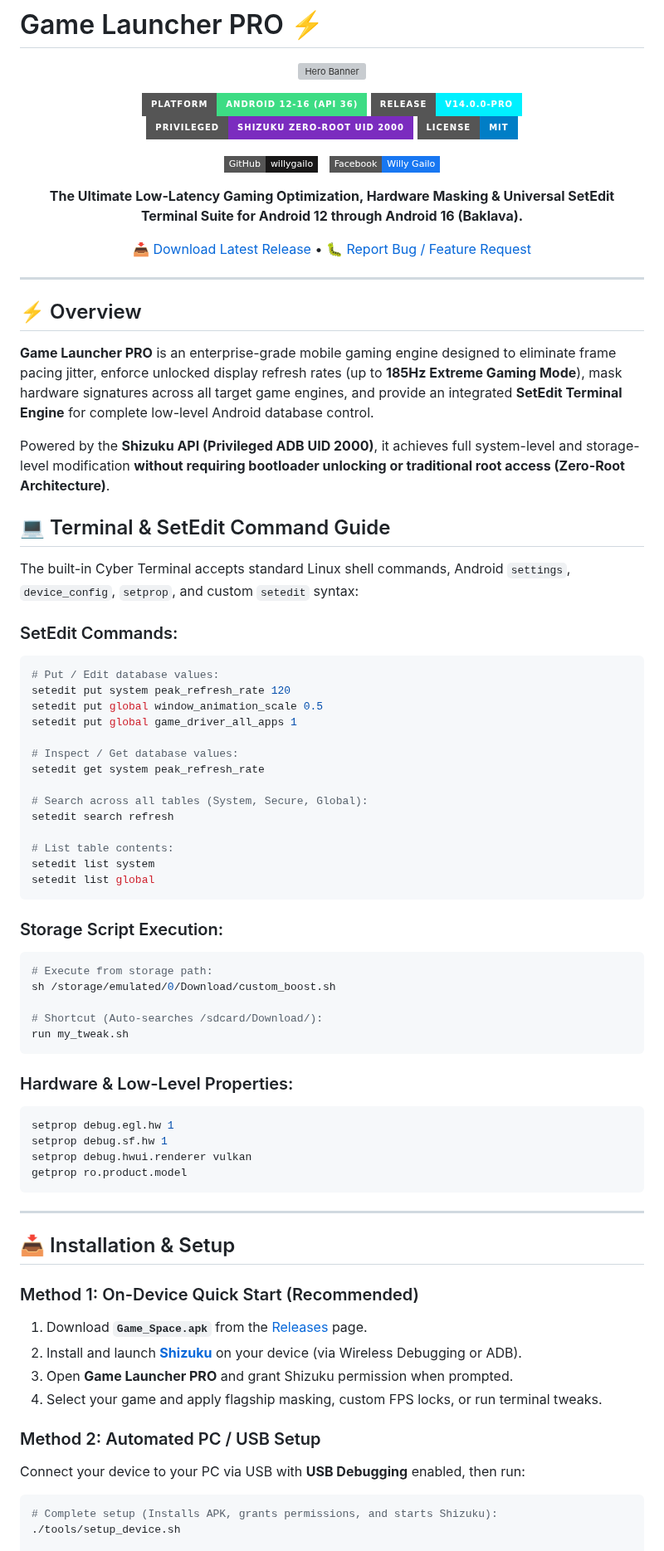
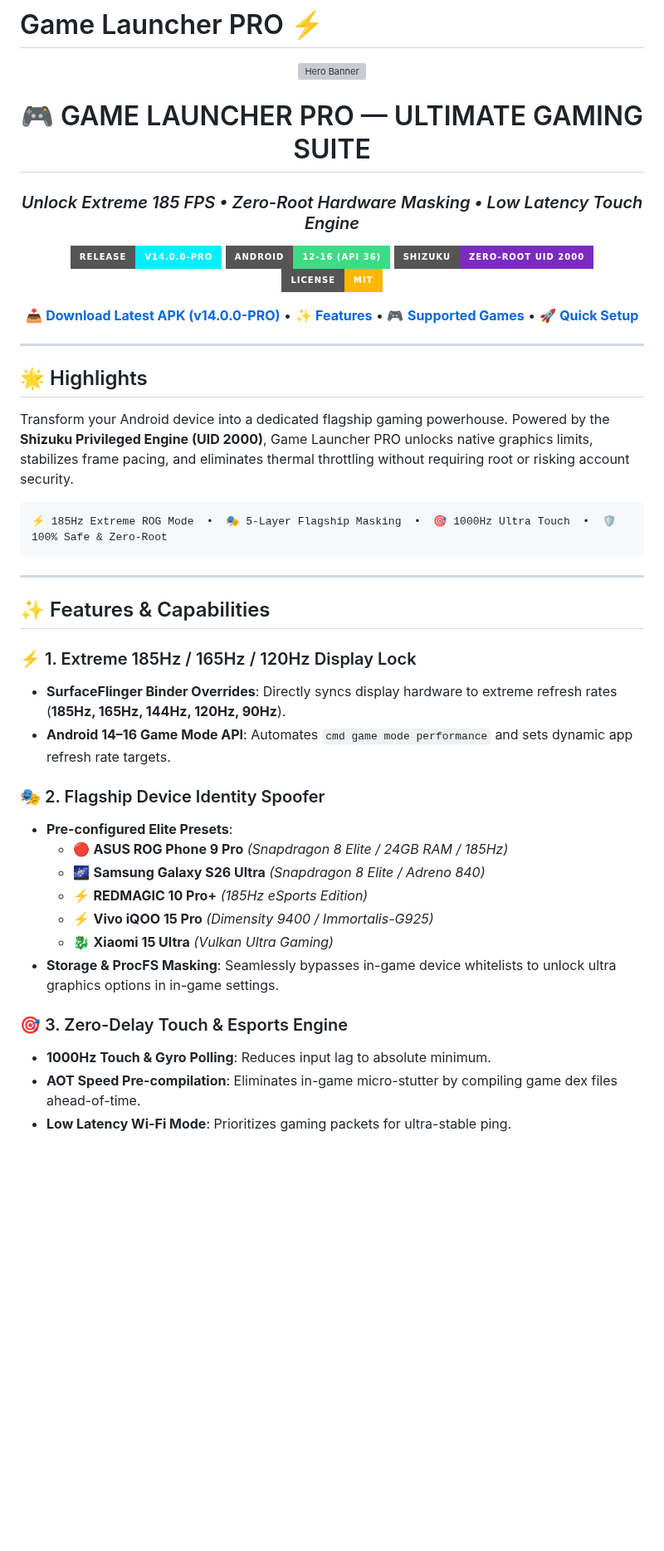
Before and after one commit to willygailo/Game-Launcher, a Markdown page: README.md, the part around one of its changes. Shown at 83% size. Drawn GitHub-style; badges without logos; blank space fills up the shorter version; grey boxes are pictures that could not be loaded.

Commit message:
docs: redesign README with stunning visuals, feature showcase, and quick start guide

````diff
--- a/README.md
+++ b/README.md
@@ -4,84 +4,47 @@
 
 ![Hero Banner](android/app/src/main/res/drawable/hero_banner.gif)
 
-[![Android Platform](https://img.shields.io/badge/Platform-Android%2012--16%20(API%2036)-3DDC84?style=for-the-badge&logo=android&logoColor=white)](#)
-[![Version](https://img.shields.io/badge/Release-v14.0.0--PRO-00F0FF?style=for-the-badge&logo=github&logoColor=white)](https://github.com/willygailo/Game-Launcher/releases)
-[![Shizuku Privileged](https://img.shields.io/badge/Privileged-Shizuku%20Zero--Root%20UID%202000-7B2CBF?style=for-the-badge&logo=android&logoColor=white)](#)
-[![License](https://img.shields.io/badge/License-MIT-blue?style=for-the-badge)](#)
+# 🎮 GAME LAUNCHER PRO — ULTIMATE GAMING SUITE
+### *Unlock Extreme 185 FPS • Zero-Root Hardware Masking • Low Latency Touch Engine*
 
-[![GitHub Profile](https://img.shields.io/badge/GitHub-willygailo-181717?style=flat-square&logo=github&logoColor=white)](https://github.com/willygailo)
-&nbsp;
-[![Facebook Profile](https://img.shields.io/badge/Facebook-Willy%20Gailo-1877F2?style=flat-square&logo=facebook&logoColor=white)](https://web.facebook.com/https.willy.jr.carnasa.gailo2026.2027)
+[![Release](https://img.shields.io/badge/Release-v14.0.0--PRO-00F0FF?style=for-the-badge&logo=github&logoColor=white)](https://github.com/willygailo/Game-Launcher/releases)
+[![Android Support](https://img.shields.io/badge/Android-12--16%20(API%2036)-3DDC84?style=for-the-badge&logo=android&logoColor=white)](#)
+[![Zero Root](https://img.shields.io/badge/Shizuku-Zero--Root%20UID%202000-7B2CBF?style=for-the-badge&logo=android&logoColor=white)](#)
+[![License](https://img.shields.io/badge/License-MIT-FFB703?style=for-the-badge)](#)
 
-**The Ultimate Low-Latency Gaming Optimization, Hardware Masking & Universal SetEdit Terminal Suite for Android 12 through Android 16 (Baklava).**
-
-[📥 Download Latest Release](https://github.com/willygailo/Game-Launcher/releases) • [🐛 Report Bug / Feature Request](https://github.com/willygailo/Game-Launcher/issues)
+[📥 **Download Latest APK (v14.0.0-PRO)**](https://github.com/willygailo/Game-Launcher/releases/latest) • [✨ **Features**](#-features--capabilities) • [🎮 **Supported Games**](#-supported-esports-titles) • [🚀 **Quick Setup**](#-quick-start-guide)
 
 </div>
 
 ---
 
-## ⚡ Overview
+## 🌟 Highlights
 
-**Game Launcher PRO** is an enterprise-grade mobile gaming engine designed to eliminate frame pacing jitter, enforce unlocked display refresh rates (up to **185Hz Extreme Gaming Mode**), mask hardware signatures across all target game engines, and provide an integrated **SetEdit Terminal Engine** for complete low-level Android database control.
+Transform your Android device into a dedicated flagship gaming powerhouse. Powered by the **Shizuku Privileged Engine (UID 2000)**, Game Launcher PRO unlocks native graphics limits, stabilizes frame pacing, and eliminates thermal throttling without requiring root or risking account security.
 
-Powered by the **Shizuku API (Privileged ADB UID 2000)**, it achieves full system-level and storage-level modification **without requiring bootloader unlocking or traditional root access (Zero-Root Architecture)**.
-
-
-
-## 💻 Terminal & SetEdit Command Guide
-
-The built-in Cyber Terminal accepts standard Linux shell commands, Android `settings`, `device_config`, `setprop`, and custom `setedit` syntax:
-
-### SetEdit Commands:
-```bash
-# Put / Edit database values:
-setedit put system peak_refresh_rate 120
-setedit put global window_animation_scale 0.5
-setedit put global game_driver_all_apps 1
-
-# Inspect / Get database values:
-setedit get system peak_refresh_rate
-
-# Search across all tables (System, Secure, Global):
-setedit search refresh
-
-# List table contents:
-setedit list system
-setedit list global
 ```
-
-### Storage Script Execution:
-```bash
-# Execute from storage path:
-sh /storage/emulated/0/Download/custom_boost.sh
-
-# Shortcut (Auto-searches /sdcard/Download/):
-run my_tweak.sh
-```
-
-### Hardware & Low-Level Properties:
-```bash
-setprop debug.egl.hw 1
-setprop debug.sf.hw 1
-setprop debug.hwui.renderer vulkan
-getprop ro.product.model
+⚡ 185Hz Extreme ROG Mode  •  🎭 5-Layer Flagship Masking  •  🎯 1000Hz Ultra Touch  •  🛡️ 100% Safe & Zero-Root
 ```
 
 ---
 
-## 📥 Installation & Setup
+## ✨ Features & Capabilities
 
-### Method 1: On-Device Quick Start (Recommended)
-1. Download **`Game_Space.apk`** from the [Releases](https://github.com/willygailo/Game-Launcher/releases) page.
-2. Install and launch **[Shizuku](https://shizuku.rikka.app/)** on your device (via Wireless Debugging or ADB).
-3. Open **Game Launcher PRO** and grant Shizuku permission when prompted.
-4. Select your game and apply flagship masking, custom FPS locks, or run terminal tweaks.
+### ⚡ 1. Extreme 185Hz / 165Hz / 120Hz Display Lock
+* **SurfaceFlinger Binder Overrides**: Directly syncs display hardware to extreme refresh rates (**185Hz, 165Hz, 144Hz, 120Hz, 90Hz**).
+* **Android 14–16 Game Mode API**: Automates `cmd game mode performance` and sets dynamic app refresh rate targets.
 
-### Method 2: Automated PC / USB Setup
-Connect your device to your PC via USB with **USB Debugging** enabled, then run:
+### 🎭 2. Flagship Device Identity Spoofer
+* **Pre-configured Elite Presets**:
+  * 🔴 **ASUS ROG Phone 9 Pro** *(Snapdragon 8 Elite / 24GB RAM / 185Hz)*
+  * 🌌 **Samsung Galaxy S26 Ultra** *(Snapdragon 8 Elite / Adreno 840)*
+  * ⚡ **REDMAGIC 10 Pro+** *(185Hz eSports Edition)*
+  * ⚡ **Vivo iQOO 15 Pro** *(Dimensity 9400 / Immortalis-G925)*
+  * 🐉 **Xiaomi 15 Ultra** *(Vulkan Ultra Gaming)*
+* **Storage & ProcFS Masking**: Seamlessly bypasses in-game device whitelists to unlock ultra graphics options in in-game settings.
 
-```bash
-# Complete setup (Installs APK, grants permissions, and starts Shizuku):
-./tools/setup_device.sh
+### 🎯 3. Zero-Delay Touch & Esports Engine
+* **1000Hz Touch & Gyro Polling**: Reduces input lag to absolute minimum.
+* **AOT Speed Pre-compilation**: Eliminates in-game micro-stutter by compiling game dex files ahead-of-time.
+* **Low Latency Wi-Fi Mode**: Prioritizes gaming packets for ultra-stable ping.
 
````
Also changed, not shown: other parts of README.md (+37 -8 lines).
